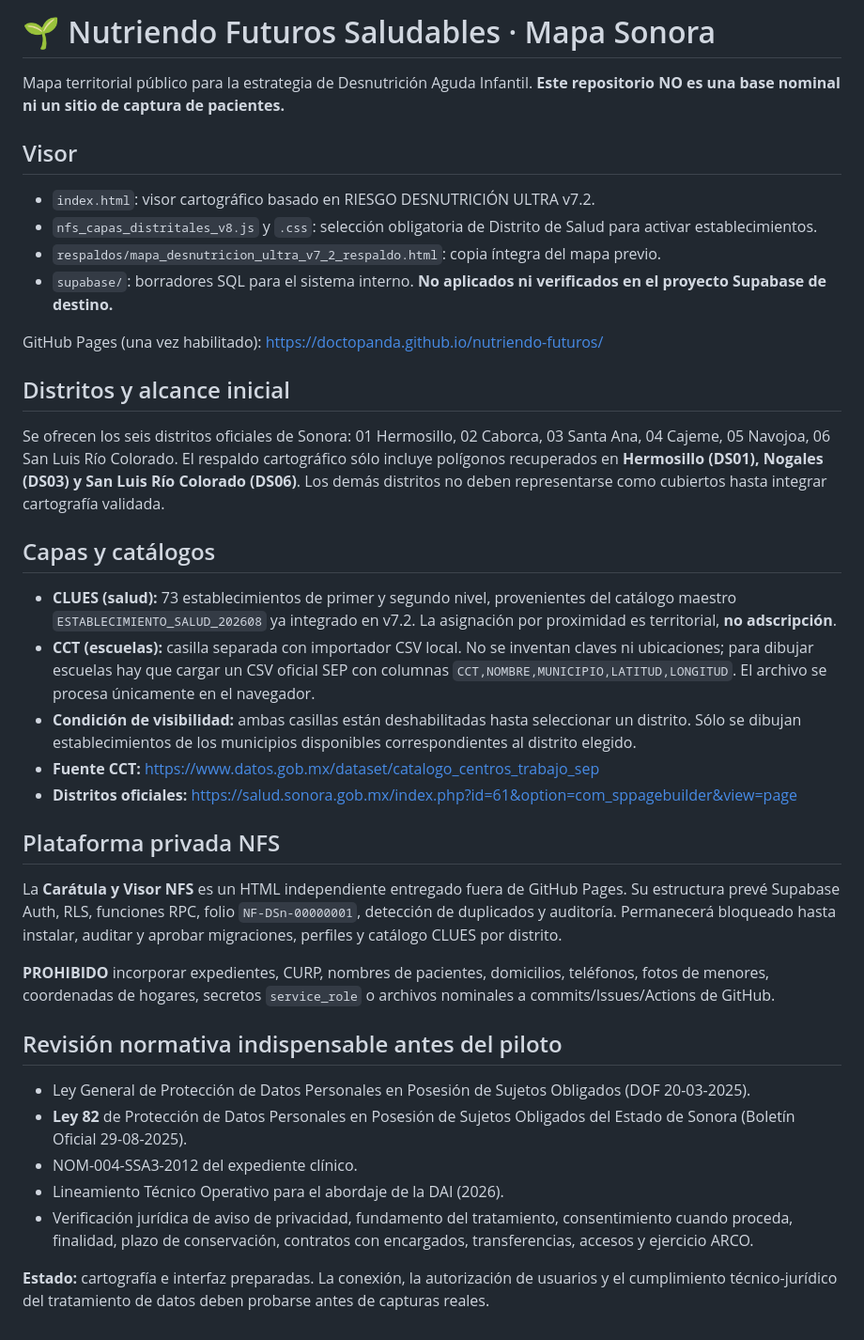
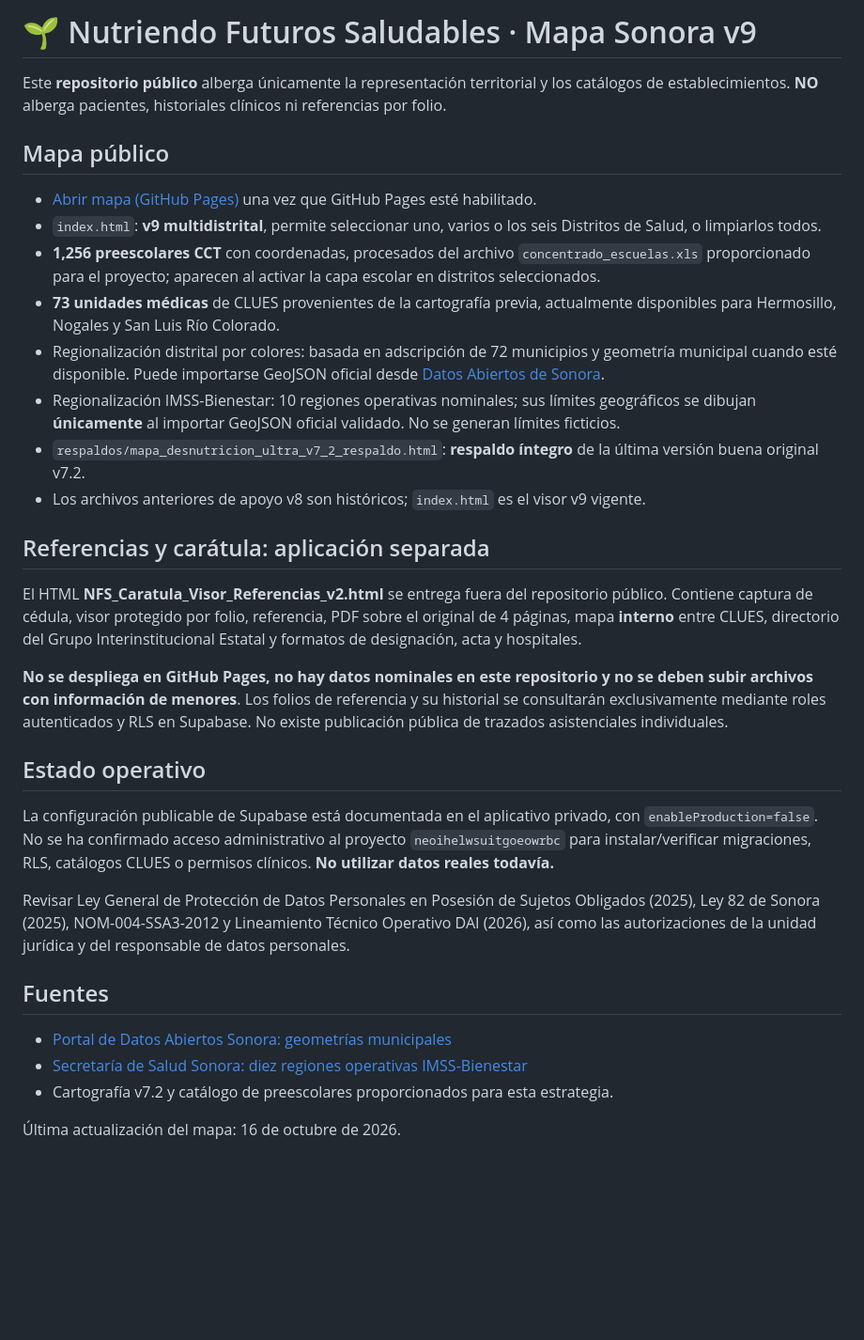
Before and after one commit to doctopanda/nutriendo-futuros, a Markdown page: README.md, the part around the change. Shown at 94% size. GitHub-like rendering; blank space fills up the shorter version.

Commit message:
docs: actualizar NFS a mapa v9 con preescolares, multidistritos y separación del nominal

```diff
--- a/README.md
+++ b/README.md
@@ -1,36 +1,30 @@
-# 🌱 Nutriendo Futuros Saludables · Mapa Sonora
+# 🌱 Nutriendo Futuros Saludables · Mapa Sonora v9
 
-Mapa territorial público para la estrategia de Desnutrición Aguda Infantil. **Este repositorio NO es una base nominal ni un sitio de captura de pacientes.**
+Este **repositorio público** alberga únicamente la representación territorial y los catálogos de establecimientos. **NO** alberga pacientes, historiales clínicos ni referencias por folio.
 
-## Visor
-- `index.html`: visor cartográfico basado en RIESGO DESNUTRICIÓN ULTRA v7.2.
-- `nfs_capas_distritales_v8.js` y `.css`: selección obligatoria de Distrito de Salud para activar establecimientos.
-- `respaldos/mapa_desnutricion_ultra_v7_2_respaldo.html`: copia íntegra del mapa previo.
-- `supabase/`: borradores SQL para el sistema interno. **No aplicados ni verificados en el proyecto Supabase de destino.**
+## Mapa público
+- [Abrir mapa (GitHub Pages)](https://doctopanda.github.io/nutriendo-futuros/) una vez que GitHub Pages esté habilitado.
+- `index.html`: **v9 multidistrital**, permite seleccionar uno, varios o los seis Distritos de Salud, o limpiarlos todos.
+- **1,256 preescolares CCT** con coordenadas, procesados del archivo `concentrado_escuelas.xls` proporcionado para el proyecto; aparecen al activar la capa escolar en distritos seleccionados.
+- **73 unidades médicas** de CLUES provenientes de la cartografía previa, actualmente disponibles para Hermosillo, Nogales y San Luis Río Colorado.
+- Regionalización distrital por colores: basada en adscripción de 72 municipios y geometría municipal cuando esté disponible. Puede importarse GeoJSON oficial desde [Datos Abiertos de Sonora](https://datos.sonora.gob.mx/dataset/).
+- Regionalización IMSS-Bienestar: 10 regiones operativas nominales; sus límites geográficos se dibujan **únicamente** al importar GeoJSON oficial validado. No se generan límites ficticios.
+- `respaldos/mapa_desnutricion_ultra_v7_2_respaldo.html`: **respaldo íntegro** de la última versión buena original v7.2.
+- Los archivos anteriores de apoyo v8 son históricos; `index.html` es el visor v9 vigente.
 
-GitHub Pages (una vez habilitado): https://doctopanda.github.io/nutriendo-futuros/
+## Referencias y carátula: aplicación separada
+El HTML **NFS_Caratula_Visor_Referencias_v2.html** se entrega fuera del repositorio público. Contiene captura de cédula, visor protegido por folio, referencia, PDF sobre el original de 4 páginas, mapa **interno** entre CLUES, directorio del Grupo Interinstitucional Estatal y formatos de designación, acta y hospitales.
 
-## Distritos y alcance inicial
-Se ofrecen los seis distritos oficiales de Sonora: 01 Hermosillo, 02 Caborca, 03 Santa Ana, 04 Cajeme, 05 Navojoa, 06 San Luis Río Colorado.
-El respaldo cartográfico sólo incluye polígonos recuperados en **Hermosillo (DS01), Nogales (DS03) y San Luis Río Colorado (DS06)**. Los demás distritos no deben representarse como cubiertos hasta integrar cartografía validada.
+**No se despliega en GitHub Pages, no hay datos nominales en este repositorio y no se deben subir archivos con información de menores**. Los folios de referencia y su historial se consultarán exclusivamente mediante roles autenticados y RLS en Supabase. No existe publicación pública de trazados asistenciales individuales.
 
-## Capas y catálogos
-- **CLUES (salud):** 73 establecimientos de primer y segundo nivel, provenientes del catálogo maestro `ESTABLECIMIENTO_SALUD_202608` ya integrado en v7.2. La asignación por proximidad es territorial, **no adscripción**.
-- **CCT (escuelas):** casilla separada con importador CSV local. No se inventan claves ni ubicaciones; para dibujar escuelas hay que cargar un CSV oficial SEP con columnas `CCT,NOMBRE,MUNICIPIO,LATITUD,LONGITUD`. El archivo se procesa únicamente en el navegador.
-- **Condición de visibilidad:** ambas casillas están deshabilitadas hasta seleccionar un distrito. Sólo se dibujan establecimientos de los municipios disponibles correspondientes al distrito elegido.
-- **Fuente CCT:** https://www.datos.gob.mx/dataset/catalogo_centros_trabajo_sep
-- **Distritos oficiales:** https://salud.sonora.gob.mx/index.php?id=61&option=com_sppagebuilder&view=page
+## Estado operativo
+La configuración publicable de Supabase está documentada en el aplicativo privado, con `enableProduction=false`. No se ha confirmado acceso administrativo al proyecto `neoihelwsuitgoeowrbc` para instalar/verificar migraciones, RLS, catálogos CLUES o permisos clínicos. **No utilizar datos reales todavía.**
 
-## Plataforma privada NFS
-La **Carátula y Visor NFS** es un HTML independiente entregado fuera de GitHub Pages. Su estructura prevé Supabase Auth, RLS, funciones RPC, folio `NF-DSn-00000001`, detección de duplicados y auditoría. Permanecerá bloqueado hasta instalar, auditar y aprobar migraciones, perfiles y catálogo CLUES por distrito.
+Revisar Ley General de Protección de Datos Personales en Posesión de Sujetos Obligados (2025), Ley 82 de Sonora (2025), NOM-004-SSA3-2012 y Lineamiento Técnico Operativo DAI (2026), así como las autorizaciones de la unidad jurídica y del responsable de datos personales.
 
-**PROHIBIDO** incorporar expedientes, CURP, nombres de pacientes, domicilios, teléfonos, fotos de menores, coordenadas de hogares, secretos `service_role` o archivos nominales a commits/Issues/Actions de GitHub.
+## Fuentes
+- [Portal de Datos Abiertos Sonora: geometrías municipales](https://datos.sonora.gob.mx/dataset/)
+- [Secretaría de Salud Sonora: diez regiones operativas IMSS-Bienestar](https://salud.sonora.gob.mx/acerca-de/acciones/salud/gobernador-durazo-fortalece-atencion-medica-en-todo-el-estado-con-entrega-de-231-vehiculos-y-ambulancias-de-imss-bienestar)
+- Cartografía v7.2 y catálogo de preescolares proporcionados para esta estrategia.
 
-## Revisión normativa indispensable antes del piloto
-- Ley General de Protección de Datos Personales en Posesión de Sujetos Obligados (DOF 20-03-2025).
-- **Ley 82** de Protección de Datos Personales en Posesión de Sujetos Obligados del Estado de Sonora (Boletín Oficial 29-08-2025).
-- NOM-004-SSA3-2012 del expediente clínico.
-- Lineamiento Técnico Operativo para el abordaje de la DAI (2026).
-- Verificación jurídica de aviso de privacidad, fundamento del tratamiento, consentimiento cuando proceda, finalidad, plazo de conservación, contratos con encargados, transferencias, accesos y ejercicio ARCO.
-
-**Estado:** cartografía e interfaz preparadas. La conexión, la autorización de usuarios y el cumplimiento técnico-jurídico del tratamiento de datos deben probarse antes de capturas reales.
+Última actualización del mapa: 16 de octubre de 2026.
```
